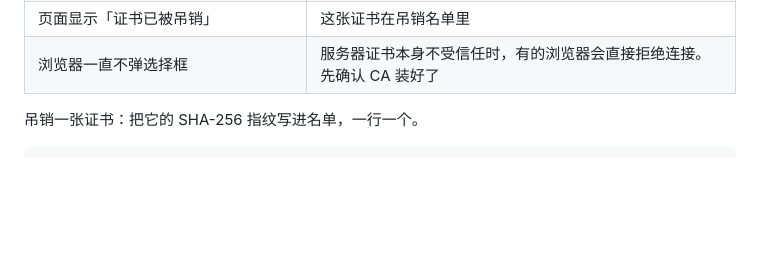
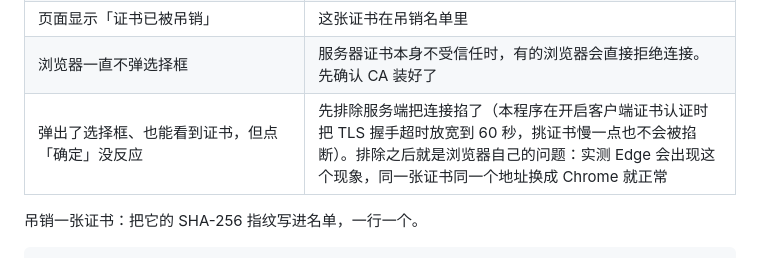
Before and after one commit to loveFirefly-26710/Web_ICS, a Markdown page: README.md, the part around the change. Drawn GitHub-style; blank space fills up the shorter version.

Commit message:
README 的常见问题补一行：Edge 会点不动证书选择框，Chrome 正常

```diff
--- a/README.md
+++ b/README.md
@@ -420,6 +420,7 @@ certutil -user -csp KSP -p <pfx 密码> -importPFX My "<pfx 完整路径>" NoRoo
 | 浏览器报 `ERR_BAD_SSL_CLIENT_AUTH_CERT` | 证书不受信、已过期，或者用途不是 `clientAuth`。握手阶段就断了，服务端没有机会返回页面，具体原因在服务端日志里 |
 | 页面显示「证书已被吊销」 | 这张证书在吊销名单里 |
 | 浏览器一直不弹选择框 | 服务器证书本身不受信任时，有的浏览器会直接拒绝连接。先确认 CA 装好了 |
+| 弹出了选择框、也能看到证书，但点「确定」没反应 | 先排除服务端把连接掐了（本程序在开启客户端证书认证时把 TLS 握手超时放宽到 60 秒，挑证书慢一点也不会被掐断）。排除之后就是浏览器自己的问题：实测 Edge 会出现这个现象，同一张证书同一个地址换成 Chrome 就正常 |
 
 吊销一张证书：把它的 SHA-256 指纹写进名单，一行一个。
 
```
